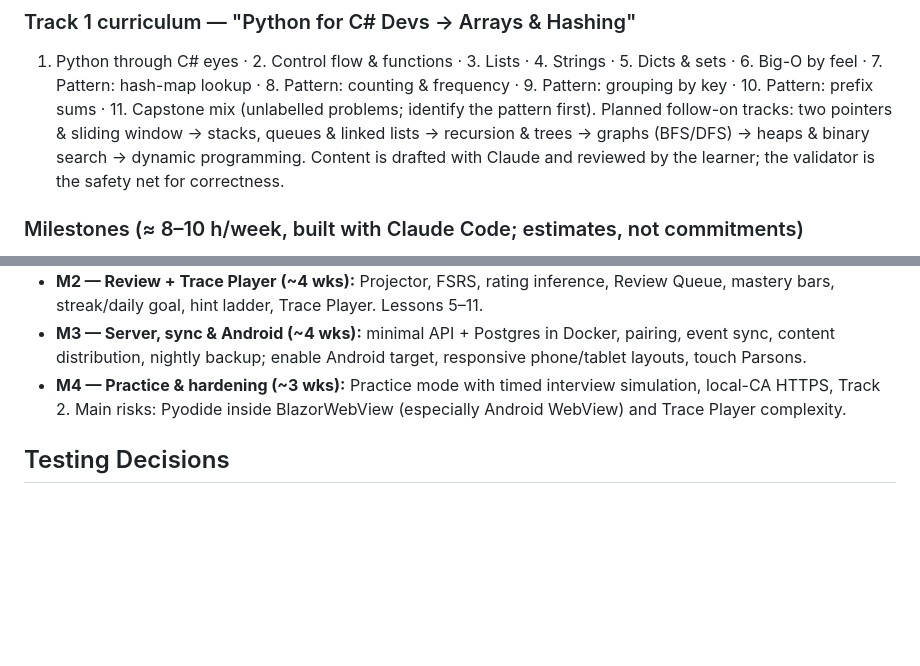
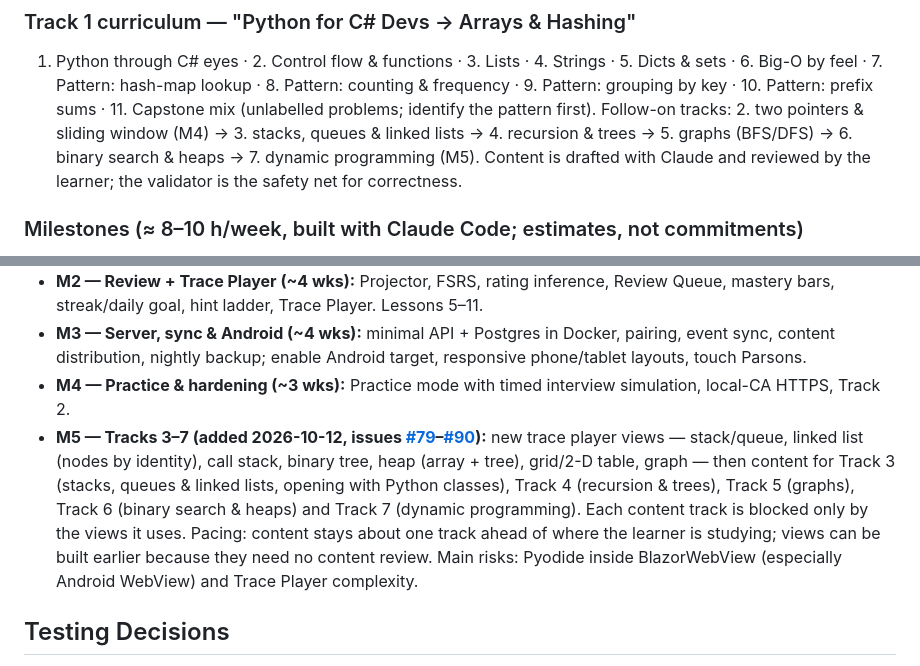
Before and after one commit to joeizang/brilliantApp, a Markdown page: docs/prd.md, 2 parts joined by grey strips. Drawn GitHub-style; blank space fills up the shorter version.

```diff
--- a/docs/prd.md
+++ b/docs/prd.md
@@ -169,7 +169,7 @@ The first content is **Track 1: "Python for C# Devs → Arrays & Hashing"** (11
 
 ### Track 1 curriculum — "Python for C# Devs → Arrays & Hashing"
 1. Python through C# eyes · 2. Control flow & functions · 3. Lists · 4. Strings · 5. Dicts & sets · 6. Big-O by feel · 7. Pattern: hash-map lookup · 8. Pattern: counting & frequency · 9. Pattern: grouping by key · 10. Pattern: prefix sums · 11. Capstone mix (unlabelled problems; identify the pattern first).
-Planned follow-on tracks: two pointers & sliding window → stacks, queues & linked lists → recursion & trees → graphs (BFS/DFS) → heaps & binary search → dynamic programming.
+Follow-on tracks: 2. two pointers & sliding window (M4) → 3. stacks, queues & linked lists → 4. recursion & trees → 5. graphs (BFS/DFS) → 6. binary search & heaps → 7. dynamic programming (M5).
 Content is drafted with Claude and reviewed by the learner; the validator is the safety net for correctness.
 
 ### Milestones (≈ 8–10 h/week, built with Claude Code; estimates, not commitments)
@@ -178,6 +178,7 @@ Content is drafted with Claude and reviewed by the learner; the validator is the
 - **M2 — Review + Trace Player (~4 wks):** Projector, FSRS, rating inference, Review Queue, mastery bars, streak/daily goal, hint ladder, Trace Player. Lessons 5–11.
 - **M3 — Server, sync & Android (~4 wks):** minimal API + Postgres in Docker, pairing, event sync, content distribution, nightly backup; enable Android target, responsive phone/tablet layouts, touch Parsons.
 - **M4 — Practice & hardening (~3 wks):** Practice mode with timed interview simulation, local-CA HTTPS, Track 2.
+- **M5 — Tracks 3–7 (added 2026-10-12, issues [#79](https://github.com/joeizang/brilliantApp/issues/79)–[#90](https://github.com/joeizang/brilliantApp/issues/90)):** new trace player views — stack/queue, linked list (nodes by identity), call stack, binary tree, heap (array + tree), grid/2-D table, graph — then content for Track 3 (stacks, queues & linked lists, opening with Python classes), Track 4 (recursion & trees), Track 5 (graphs), Track 6 (binary search & heaps) and Track 7 (dynamic programming). Each content track is blocked only by the views it uses. Pacing: content stays about one track ahead of where the learner is studying; views can be built earlier because they need no content review.
 Main risks: Pyodide inside BlazorWebView (especially Android WebView) and Trace Player complexity.
 
 ## Testing Decisions
```
Also changed, not shown: docs/issues.md (+21 -0 lines).
